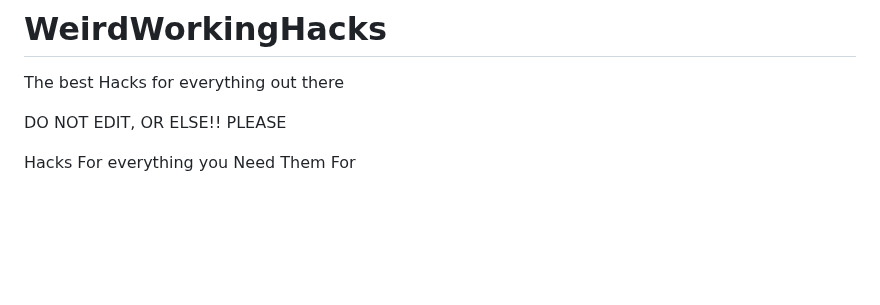
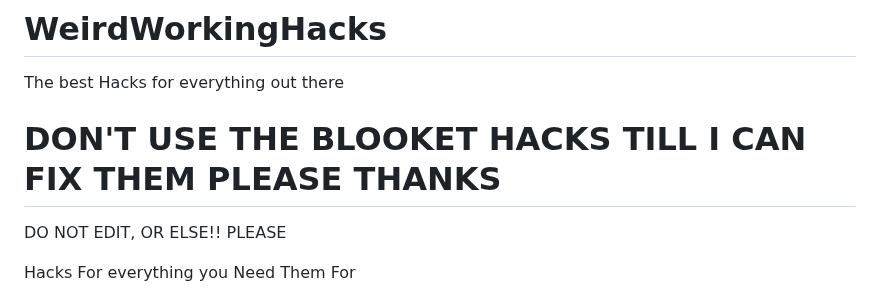
Before and after one commit to RONAKPATELLLLLLL/Weird-Working-Hacks, a Markdown page: README.md, the part around the change. Drawn GitHub-style; blank space fills up the shorter version.

```diff
--- a/README.md
+++ b/README.md
@@ -1,5 +1,7 @@
 # WeirdWorkingHacks
 The best Hacks for everything out there
+
+# DON'T USE THE BLOOKET HACKS TILL I CAN FIX THEM PLEASE THANKS
 
 DO NOT EDIT, OR ELSE!!
 PLEASE
```
